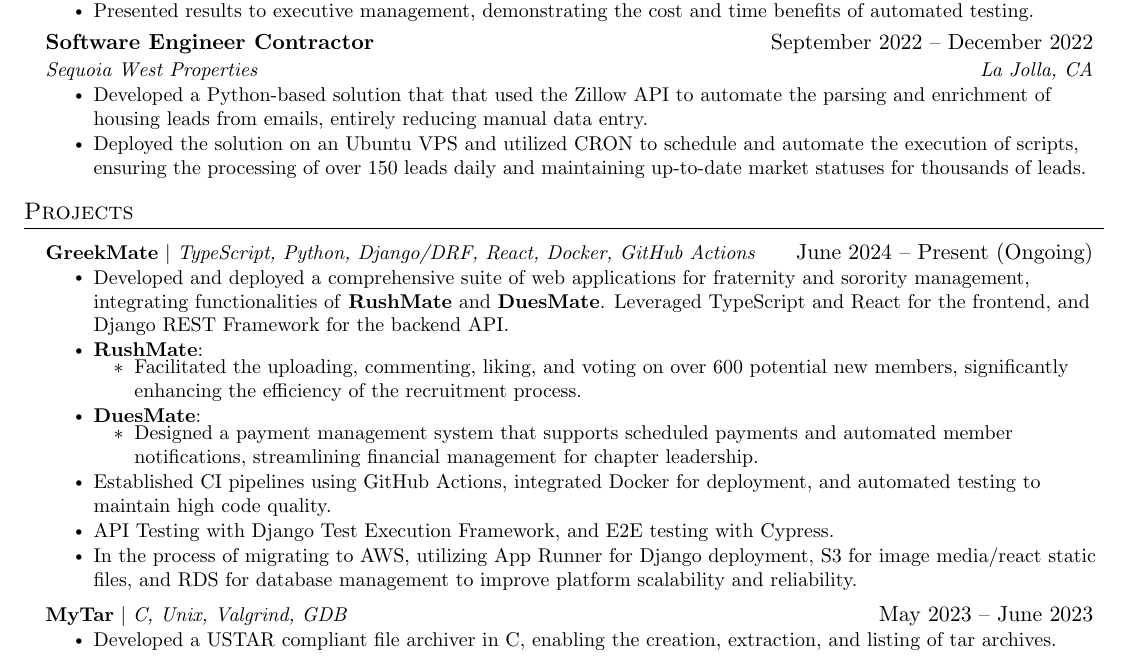
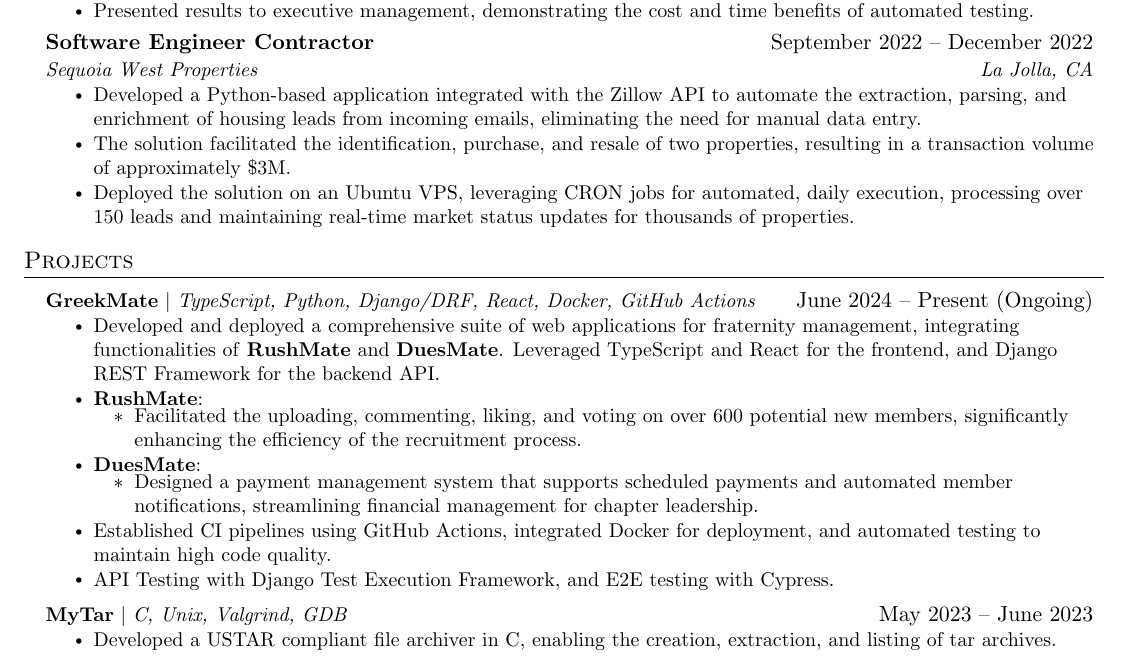
Before and after one commit to devinhadley/resume, a LaTeX CV (resume.tex): part of the page, cut so that both start at the same text. Compiled offline with pdfLaTeX.

Commit message:
Update resume.tex

```diff
--- a/resume.tex
+++ b/resume.tex
@@ -137,9 +137,11 @@
   {Software Engineer Contractor}{September 2022 -- December 2022}
   {Sequoia West Properties}{La Jolla, CA}
   \resumeItemListStart
-    \resumeItem{Developed a Python-based solution that that used the  Zillow API to automate the parsing and enrichment of housing leads from emails, entirely reducing manual data entry.}
-    \resumeItem{Deployed the solution on an Ubuntu VPS and utilized CRON to schedule and automate the execution of scripts, ensuring the processing of over 150 leads daily and maintaining up-to-date market statuses for thousands of leads.}
+    \resumeItem{Developed a Python-based application integrated with the Zillow API to automate the extraction, parsing, and enrichment of housing leads from incoming emails, eliminating the need for manual data entry.}
+    \resumeItem{The solution facilitated the identification, purchase, and resale of two properties, resulting in a transaction volume of approximately \$3M.}
+    \resumeItem{Deployed the solution on an Ubuntu VPS, leveraging CRON jobs for automated, daily execution, processing over 150 leads and maintaining real-time market status updates for thousands of properties.}
   \resumeItemListEnd
+
 
 
 
@@ -153,7 +155,7 @@
 \resumeProjectHeading
 {\textbf{GreekMate} $|$ \emph{TypeScript, Python, Django/DRF, React, Docker, GitHub Actions}}{June 2024 -- Present (Ongoing)}
 \resumeItemListStart
-    \resumeItem{Developed and deployed a comprehensive suite of web applications for fraternity and sorority management, integrating functionalities of \textbf{RushMate} and \textbf{DuesMate}. Leveraged TypeScript and React for the frontend, and Django REST Framework for the backend API.}
+    \resumeItem{Developed and deployed a comprehensive suite of web applications for fraternity management, integrating functionalities of \textbf{RushMate} and \textbf{DuesMate}. Leveraged TypeScript and React for the frontend, and Django REST Framework for the backend API.}
 
     \resumeSubItem{\textbf{RushMate}:}
     \begin{itemize}
@@ -169,7 +171,6 @@
 
     \resumeItem{API Testing with Django Test Execution Framework, and E2E testing with Cypress.}
 
-    \resumeItem{In the process of migrating to AWS, utilizing App Runner for Django deployment, S3 for image media/react static files, and RDS for database management to improve platform scalability and reliability.}
 \resumeItemListEnd
 
 
```
